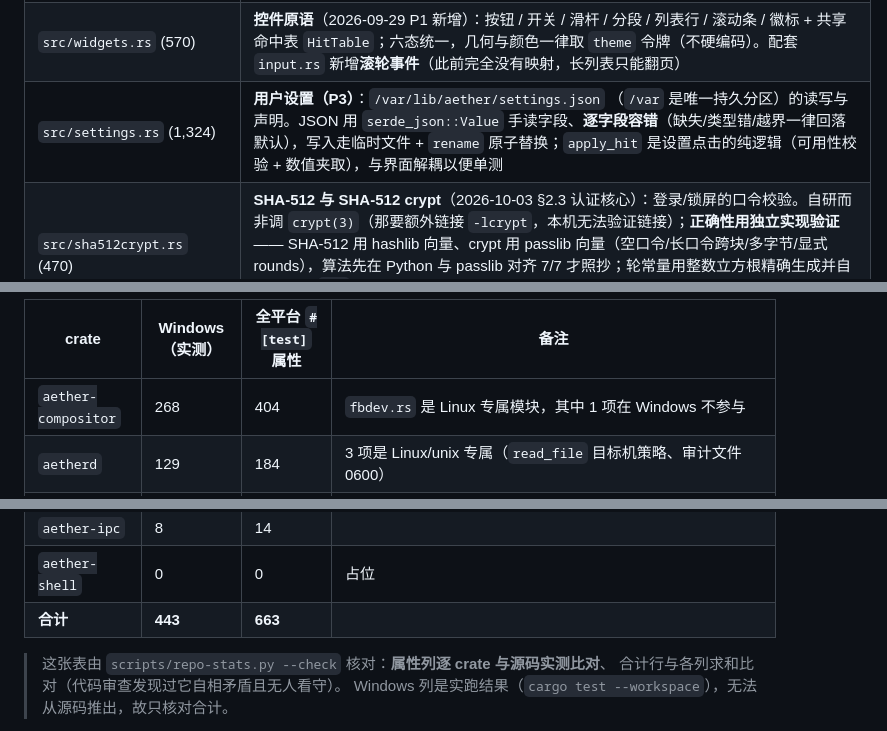
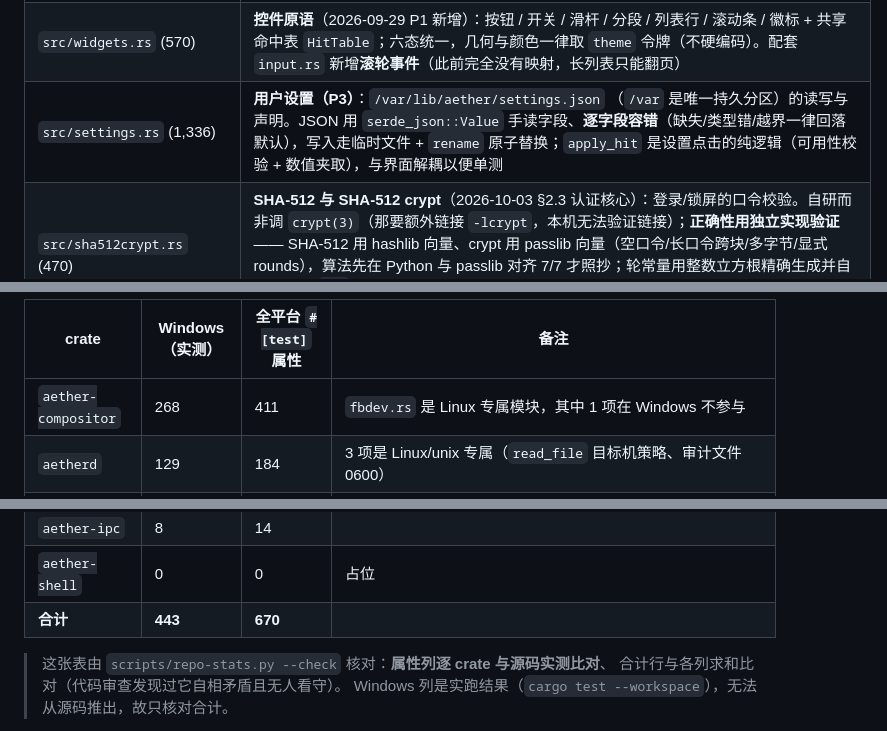
Before and after one commit to qwert702/AetherOS, a Markdown page: docs/代码索引（INDEX）-2026-09-11.md, 3 parts joined by grey strips. GitHub-like rendering.

```diff
--- a/docs/代码索引（INDEX）-2026-09-11.md
+++ b/docs/代码索引（INDEX）-2026-09-11.md
@@ -96,7 +96,7 @@ Aether/
 | `src/audit.rs` (309) | **审计日志读取**（2026-10-02 P4.3）：「权限与隐私」页的数据来源 —— 读 aetherd 权限门写的 `/var/log/aether/aether-audit.log`（`ts\tlevel\ttool\targs\tverdict`）。解析是纯函数；**坏行被计数并显示**而不是静默丢弃 |
 | `src/net.rs` (259) | **网络状态**（2026-10-01 P4.2）：「网络」设置页的数据来源 —— 读 `/sys/class/net/*`、`/proc/net/route`、`/proc/net/fib_trie`、`/etc/resolv.conf`。解析全是**纯函数**（收文本不读文件），可在开发机单测；网关是内核的小端十六进制，单独测试钉住 |
 | `src/widgets.rs` (570) | **控件原语**（2026-09-29 P1 新增）：按钮 / 开关 / 滑杆 / 分段 / 列表行 / 滚动条 / 徽标 + 共享命中表 `HitTable`；六态统一，几何与颜色一律取 `theme` 令牌（不硬编码）。配套 `input.rs` 新增**滚轮事件**（此前完全没有映射，长列表只能翻页） |
-| `src/settings.rs` (1,324) | **用户设置（P3）**：`/var/lib/aether/settings.json` （`/var` 是唯一持久分区）的读写与声明。JSON 用 `serde_json::Value` 手读字段、**逐字段容错**（缺失/类型错/越界一律回落默认），写入走临时文件 + `rename` 原子替换；`apply_hit` 是设置点击的纯逻辑（可用性校验 + 数值夹取），与界面解耦以便单测 |
+| `src/settings.rs` (1,336) | **用户设置（P3）**：`/var/lib/aether/settings.json` （`/var` 是唯一持久分区）的读写与声明。JSON 用 `serde_json::Value` 手读字段、**逐字段容错**（缺失/类型错/越界一律回落默认），写入走临时文件 + `rename` 原子替换；`apply_hit` 是设置点击的纯逻辑（可用性校验 + 数值夹取），与界面解耦以便单测 |
 | `src/sha512crypt.rs` (470) | **SHA-512 与 SHA-512 crypt**（2026-10-03 §2.3 认证核心）：登录/锁屏的口令校验。自研而非调 `crypt(3)`（那要额外链接 `-lcrypt`，本机无法验证链接）；**正确性用独立实现验证** —— SHA-512 用 hashlib 向量、crypt 用 passlib 向量（空口令/长口令跨块/多字节/显式 rounds），算法先在 Python 与 passlib 对齐 7/7 才照抄；轮常量用整数立方根精确生成并自检；**只认 `$6$`**，其它方案（MD5/$5$/bcrypt/yescrypt）明确说明原因而不是静默判错；定长时间比较 |
 | `src/auth.rs` (358) | **认证策略层**（2026-10-03 §2.3）：`/etc/shadow` 解析（区分 未设口令 / 锁定 / 已过期 / 有哈希）、**失败次数指数退避限流**（前 3 次免费，之后 2 的幂增长、封顶 60 秒，**不永久锁定** —— 单用户机器上永久锁定等于让路人按键就能把机主锁在门外）、判定顺序（先退避→再账户形态→最后比对口令，退避期**不比对**以免送出免费次数）、系统性问题（方案不支持/格式坏）**不计入**用户失败次数。全部是纯函数/纯状态机（收文本与时间戳），注释写明「限流是内存态、不是防爆破」这条边界 |
 | `src/lock.rs` (298) | **锁屏状态与判定**（2026-10-03 §2.3）：是否锁着、输入了什么、给用户看什么话；绘制不在这里（在 `draw`，那里有绘制原语）。要点：**重新锁屏不清退避**（否则「锁一下再解锁」就是绕过退避的办法）；掩码按**字符**而不是字节计数（中文口令才不会显示 5 个点）；未设口令时**放行但把理由留给用户看**；退避期内提交不动输入、不加次数、只回 Wait；输入长度上限 256 |
@@ -395,14 +396,14 @@ cargo check --offline --target x86_64-unknown-linux-musl --all-targets -p aether
 
 | crate | Windows（实测） | 全平台 `#[test]` 属性 | 备注 |
 |---|---|---|---|
-| `aether-compositor` | 268 | 404 | `fbdev.rs` 是 Linux 专属模块，其中 1 项在 Windows 不参与 |
+| `aether-compositor` | 268 | 411 | `fbdev.rs` 是 Linux 专属模块，其中 1 项在 Windows 不参与 |
 | `aetherd` | 129 | 184 | 3 项是 Linux/unix 专属（`read_file` 目标机策略、审计文件 0600）|
 | `aether-init` | 25 | 29 | 1 项为 unix 专属（日志符号链接拒绝）；含 `shipped_essential_services_must_be_restartable`（见下） |
 | `aether-ops` | 0 | 15 | 整个 crate 是 Linux 专属，Windows 不参与 |
 | `aether-install` | 13 | 17 | 含 `has_mbr_detects_isohybrid_and_rejects_plain_iso`（H-6 回归）|
 | `aether-ipc` | 8 | 14 | |
 | `aether-shell` | 0 | 0 | 占位 |
-| **合计** | **443** | **663** |
+| **合计** | **443** | **670** |
 
 > 这张表由 `scripts/repo-stats.py --check` 核对：**属性列逐 crate 与源码实测比对**、
 > 合计行与各列求和比对（代码审查发现过它自相矛盾且无人看守）。
```
Also changed, not shown: other parts of docs/代码索引（INDEX）-2026-09-11.md (+6 -5 lines), docs/路线图与已知缺口（ROADMAP）-2026-09-05.md (+1 -1 lines).
